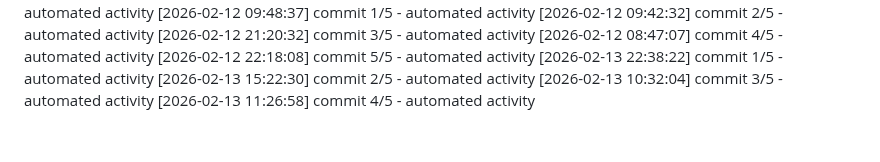
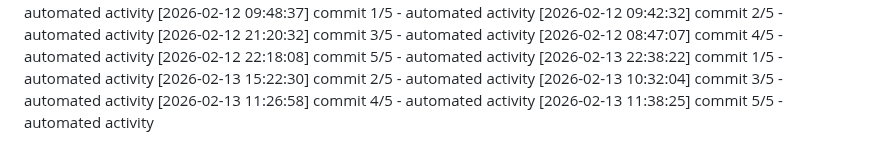
Before and after one commit to Aditya1787/Jibble-main, a Markdown page: logs/activity.md, the part around the change. Drawn GitHub-style.

Commit message:
docs: update development notes

```diff
--- a/logs/activity.md
+++ b/logs/activity.md
@@ -687,3 +687,4 @@
 [2026-02-13 15:22:30] commit 2/5 - automated activity
 [2026-02-13 10:32:04] commit 3/5 - automated activity
 [2026-02-13 11:26:58] commit 4/5 - automated activity
+[2026-02-13 11:38:25] commit 5/5 - automated activity
```
